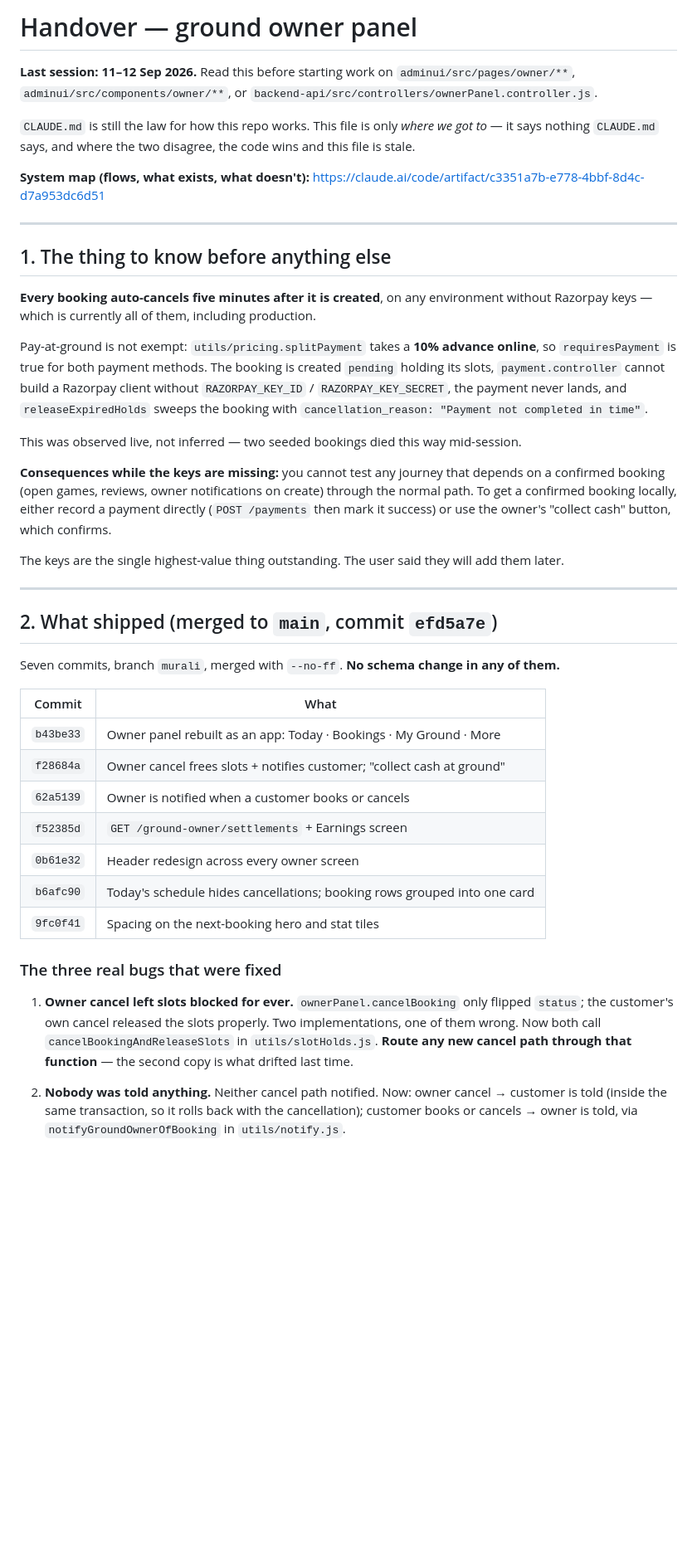
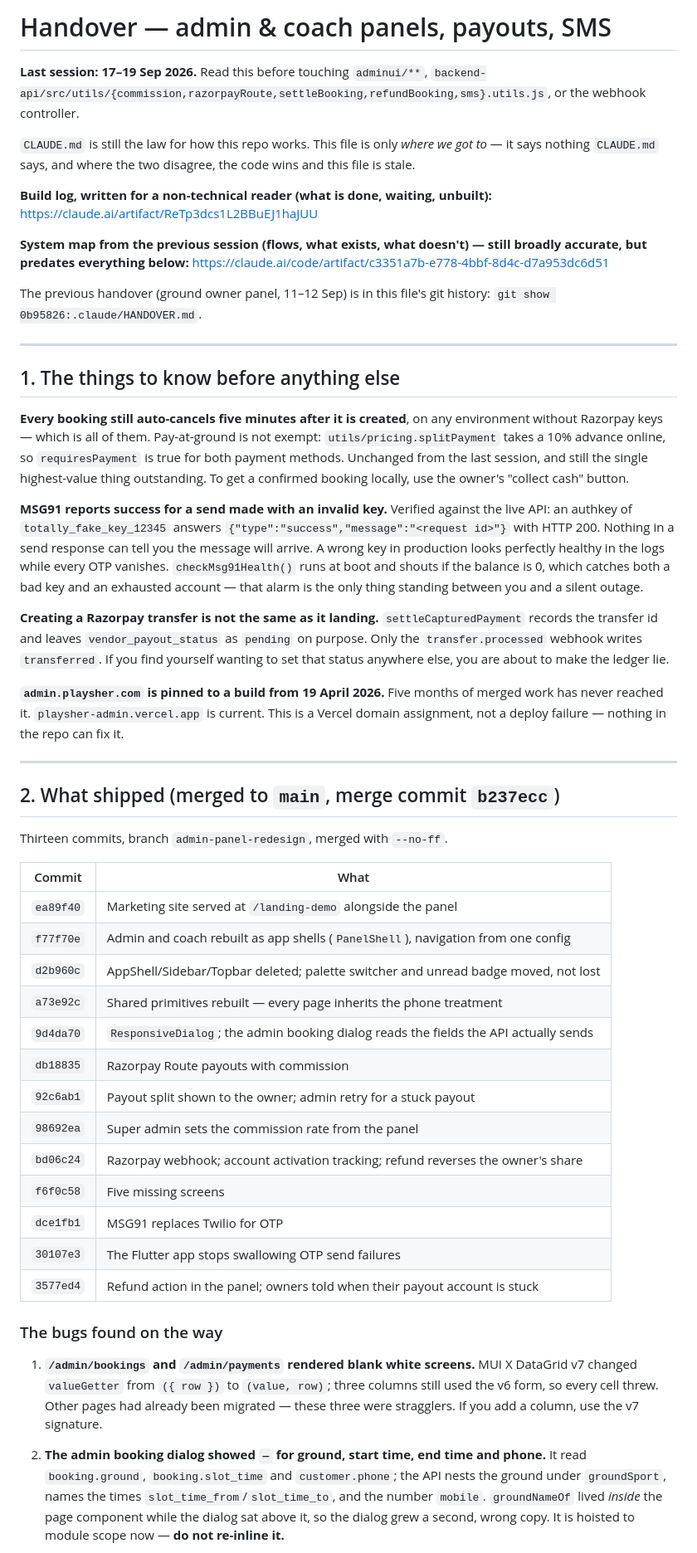
Before and after one commit to Vk2401/playsher, a Markdown page: .claude/HANDOVER.md, the part around one of its changes. Shown at 83% size. Drawn GitHub-style; blank space fills up the shorter version.

```diff
--- a/.claude/HANDOVER.md
+++ b/.claude/HANDOVER.md
@@ -1,60 +1,80 @@
-# Handover — ground owner panel
+# Handover — admin & coach panels, payouts, SMS
 
-**Last session: 11–12 Sep 2026.** Read this before starting work on `adminui/src/pages/owner/**`,
-`adminui/src/components/owner/**`, or `backend-api/src/controllers/ownerPanel.controller.js`.
+**Last session: 17–19 Sep 2026.** Read this before touching `adminui/**`,
+`backend-api/src/utils/{commission,razorpayRoute,settleBooking,refundBooking,sms}.utils.js`,
+or the webhook controller.
 
 `CLAUDE.md` is still the law for how this repo works. This file is only *where we got to* — it
 says nothing `CLAUDE.md` says, and where the two disagree, the code wins and this file is stale.
 
-**System map (flows, what exists, what doesn't):**
+**Build log, written for a non-technical reader (what is done, waiting, unbuilt):**
+https://claude.ai/artifact/ReTp3dcs1L2BBuEJ1haJUU
+
+**System map from the previous session (flows, what exists, what doesn't) — still broadly
+accurate, but predates everything below:**
 https://claude.ai/code/artifact/c3351a7b-e778-4bbf-8d4c-d7a953dc6d51
+
+The previous handover (ground owner panel, 11–12 Sep) is in this file's git history:
+`git show 0b95826:.claude/HANDOVER.md`.
 
 ---
 
-## 1. The thing to know before anything else
+## 1. The things to know before anything else
 
-**Every booking auto-cancels five minutes after it is created**, on any environment without
-Razorpay keys — which is currently all of them, including production.
+**Every booking still auto-cancels five minutes after it is created**, on any environment
+without Razorpay keys — which is all of them. Pay-at-ground is not exempt:
+`utils/pricing.splitPayment` takes a 10% advance online, so `requiresPayment` is true for both
+payment methods. Unchanged from the last session, and still the single highest-value thing
+outstanding. To get a confirmed booking locally, use the owner's "collect cash" button.
 
-Pay-at-ground is not exempt: `utils/pricing.splitPayment` takes a **10% advance online**, so
-`requiresPayment` is true for both payment methods. The booking is created `pending` holding its
-slots, `payment.controller` cannot build a Razorpay client without `RAZORPAY_KEY_ID` /
-`RAZORPAY_KEY_SECRET`, the payment never lands, and `releaseExpiredHolds` sweeps the booking with
-`cancellation_reason: "Payment not completed in time"`.
+**MSG91 reports success for a send made with an invalid key.** Verified against the live API:
+an authkey of `totally_fake_key_12345` answers `{"type":"success","message":"<request id>"}`
+with HTTP 200. Nothing in a send response can tell you the message will arrive. A wrong key in
+production looks perfectly healthy in the logs while every OTP vanishes. `checkMsg91Health()`
+runs at boot and shouts if the balance is 0, which catches both a bad key and an exhausted
+account — that alarm is the only thing standing between you and a silent outage.
 
-This was observed live, not inferred — two seeded bookings died this way mid-session.
+**Creating a Razorpay transfer is not the same as it landing.** `settleCapturedPayment` records
+the transfer id and leaves `vendor_payout_status` as `pending` on purpose. Only the
+`transfer.processed` webhook writes `transferred`. If you find yourself wanting to set that
+status anywhere else, you are about to make the ledger lie.
 
-**Consequences while the keys are missing:** you cannot test any journey that depends on a
-confirmed booking (open games, reviews, owner notifications on create) through the normal path.
-To get a confirmed booking locally, either record a payment directly
-(`POST /payments` then mark it success) or use the owner's "collect cash" button, which confirms.
-
-The keys are the single highest-value thing outstanding. The user said they will add them later.
+**`admin.playsher.com` is pinned to a build from 19 April 2026.** Five months of merged work
+has never reached it. `playsher-admin.vercel.app` is current. This is a Vercel domain
+assignment, not a deploy failure — nothing in the repo can fix it.
 
 ---
 
-## 2. What shipped (merged to `main`, commit `efd5a7e`)
+## 2. What shipped (merged to `main`, merge commit `b237ecc`)
 
-Seven commits, branch `murali`, merged with `--no-ff`. **No schema change in any of them.**
+Thirteen commits, branch `admin-panel-redesign`, merged with `--no-ff`.
 
 | Commit | What |
 | --- | --- |
-| `b43be33` | Owner panel rebuilt as an app: Today · Bookings · My Ground · More |
-| `f28684a` | Owner cancel frees slots + notifies customer; "collect cash at ground" |
-| `62a5139` | Owner is notified when a customer books or cancels |
-| `f52385d` | `GET /ground-owner/settlements` + Earnings screen |
-| `0b61e32` | Header redesign across every owner screen |
-| `b6afc90` | Today's schedule hides cancellations; booking rows grouped into one card |
-| `9fc0f41` | Spacing on the next-booking hero and stat tiles |
+| `ea89f40` | Marketing site served at `/landing-demo` alongside the panel |
+| `f77f70e` | Admin and coach rebuilt as app shells (`PanelShell`), navigation from one config |
+| `d2b960c` | AppShell/Sidebar/Topbar deleted; palette switcher and unread badge moved, not lost |
+| `a73e92c` | Shared primitives rebuilt — every page inherits the phone treatment |
+| `9d4da70` | `ResponsiveDialog`; the admin booking dialog reads the fields the API actually sends |
+| `db18835` | Razorpay Route payouts with commission |
+| `92c6ab1` | Payout split shown to the owner; admin retry for a stuck payout |
+| `98692ea` | Super admin sets the commission rate from the panel |
+| `bd06c24` | Razorpay webhook; account activation tracking; refund reverses the owner's share |
+| `f6f0c58` | Five missing screens |
+| `dce1fb1` | MSG91 replaces Twilio for OTP |
+| `30107e3` | The Flutter app stops swallowing OTP send failures |
+| `3577ed4` | Refund action in the panel; owners told when their payout account is stuck |
 
-### The three real bugs that were fixed
+### The bugs found on the way
 
-1. **Owner cancel left slots blocked for ever.** `ownerPanel.cancelBooking` only flipped
-   `status`; the customer's own cancel released the slots properly. Two implementations, one of
-   them wrong. Now both call `cancelBookingAndReleaseSlots` in `utils/slotHolds.js`.
-   **Route any new cancel path through that function** — the second copy is what drifted last time.
+1. **`/admin/bookings` and `/admin/payments` rendered blank white screens.** MUI X DataGrid v7
+   changed `valueGetter` from `({ row })` to `(value, row)`; three columns still used the v6
+   form, so every cell threw. Other pages had already been migrated — these three were
+   stragglers. If you add a column, use the v7 signature.
 
-2. **Nobody was told anything.** Neither cancel path notified. Now: owner cancel → customer is
-   told (inside the same transaction, so it rolls back with the cancellation); customer books or
-   cancels → owner is told, via `notifyGroundOwnerOfBooking` in `utils/notify.js`.
+2. **The admin booking dialog showed `—` for ground, start time, end time and phone.** It read
+   `booking.ground`, `booking.slot_time` and `customer.phone`; the API nests the ground under
+   `groundSport`, names the times `slot_time_from`/`slot_time_to`, and the number `mobile`.
+   `groundNameOf` lived *inside* the page component while the dialog sat above it, so the dialog
+   grew a second, wrong copy. It is hoisted to module scope now — **do not re-inline it.**
 
```
Also changed, not shown: other parts of .claude/HANDOVER.md (+132 -78 lines).
